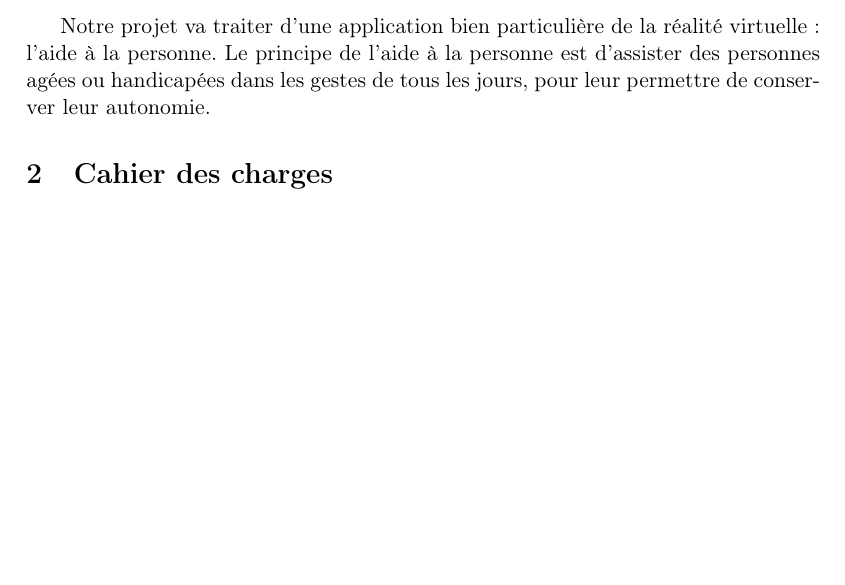
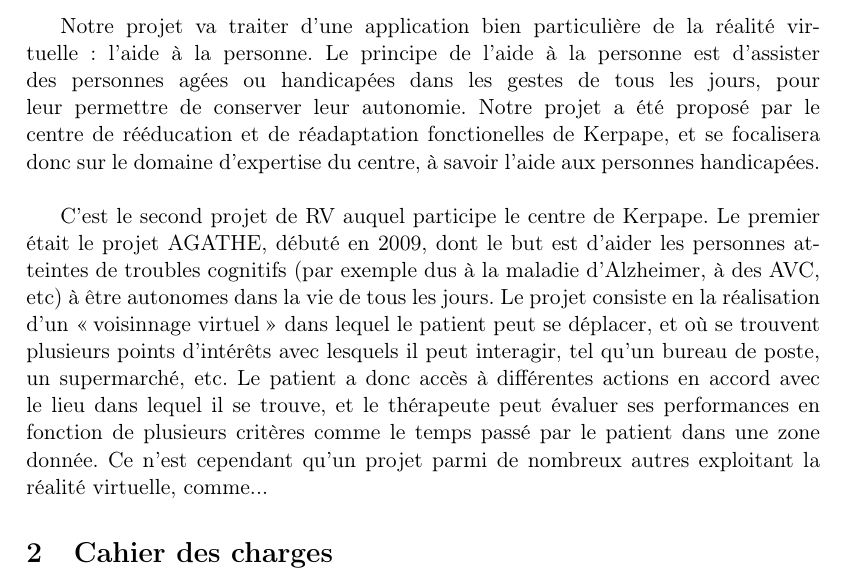
Before and after one commit to nhurman/avalon, a LaTeX paper (Rapports/1-PreEtude.tex, which reads Rapports/1-PreEtude/contexte.tex): part of page 4 of 10 before the commit and part of page 4 of 11 after it, cut so that both start at the same text, the shorter picture padded with empty space. Compiled offline with LaTeX, dvips and Ghostscript.

Commit message:
contexte : le projet AGATHE, précédent projet de RV auquel a participé Kerpape

```diff
--- a/Rapports/1-PreEtude/contexte.tex
+++ b/Rapports/1-PreEtude/contexte.tex
@@ -25,4 +25,7 @@ La notion de réalité virtuelle implique donc également celles d'immersion et
 Une activité sensorielle, par ailleurs, signifie que l'utilisateur percevra un impact de ses actions sur le monde virtuel. Encore une fois il n'y a pas de liste de réponses sensorielles acceptables, ce peut être un son, une modification de l'affichage...	%Eventuellement : le graphe p. 9 du Traité
 
 \subsection{La RV et l'aide à la personne}
-Notre projet va traiter d'une application bien particulière de la réalité virtuelle : l'aide à la personne. Le principe de l'aide à la personne est d'assister des personnes agées ou handicapées dans les gestes de tous les jours, pour leur permettre de conserver leur autonomie.
+Notre projet va traiter d'une application bien particulière de la réalité virtuelle : l'aide à la personne. Le principe de l'aide à la personne est d'assister des personnes agées ou handicapées dans les gestes de tous les jours, pour leur permettre de conserver leur autonomie. Notre projet a été proposé par le centre de rééducation et de réadaptation fonctionelles de Kerpape, et se focalisera donc sur le domaine d'expertise du centre, à savoir l'aide aux personnes handicapées. \\
+
+C'est le second projet de RV auquel participe le centre de Kerpape. Le premier était le projet AGATHE, débuté en 2009, dont le but est d'aider les personnes atteintes de troubles cognitifs (par exemple dus à la maladie d'Alzheimer, à des AVC, etc) à être autonomes dans la vie de tous les jours. Le projet consiste en la réalisation d'un \og voisinnage virtuel \fg{} dans lequel le patient peut se déplacer, et où se trouvent plusieurs points d'intérêts avec lesquels il peut interagir, tel qu'un bureau de poste, un supermarché, etc. Le patient a donc accès à différentes actions en accord avec le lieu dans lequel il se trouve, et le thérapeute peut évaluer ses performances en fonction de plusieurs critères comme le temps passé par le patient dans une zone donnée.
+Ce n'est cependant qu'un projet parmi de nombreux autres exploitant la réalité virtuelle, comme...
```
